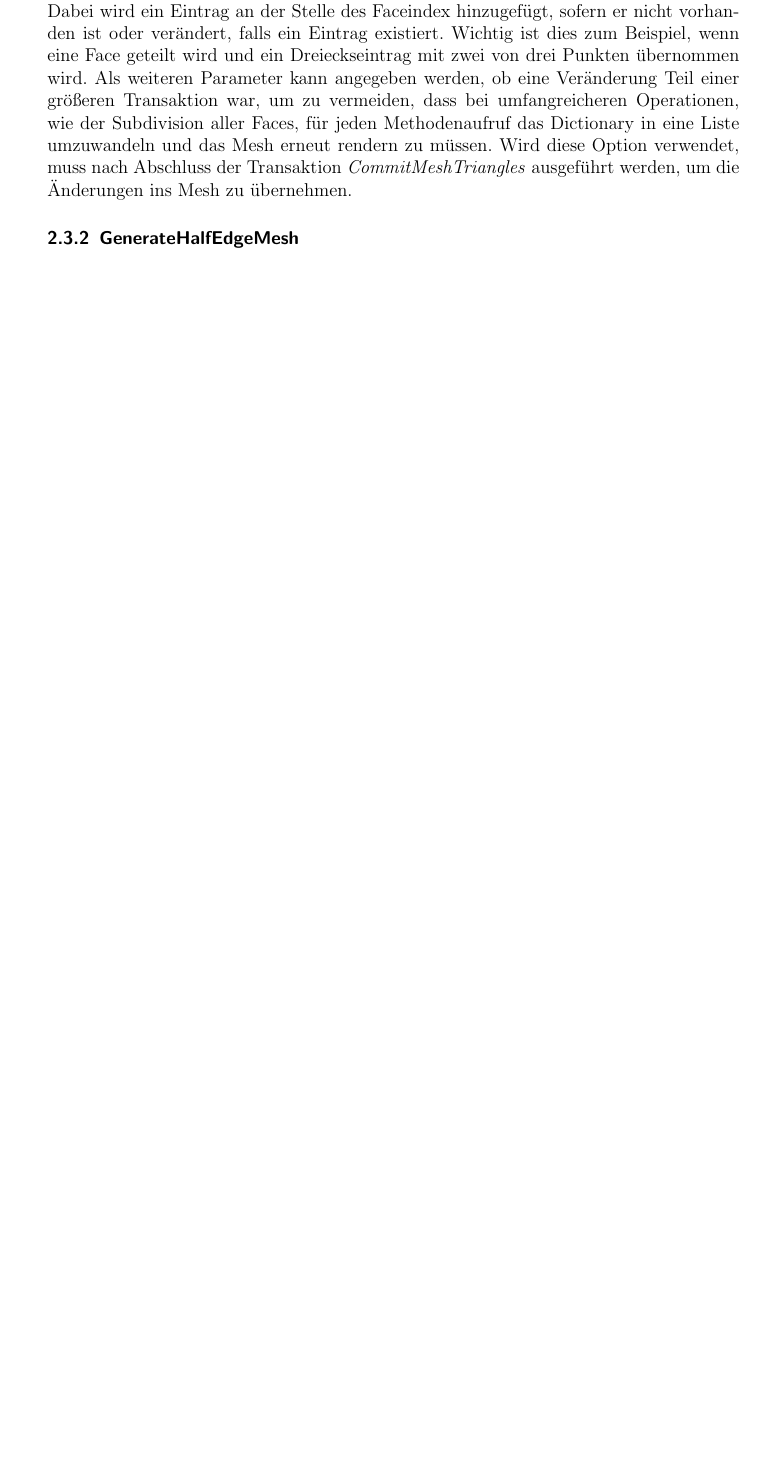
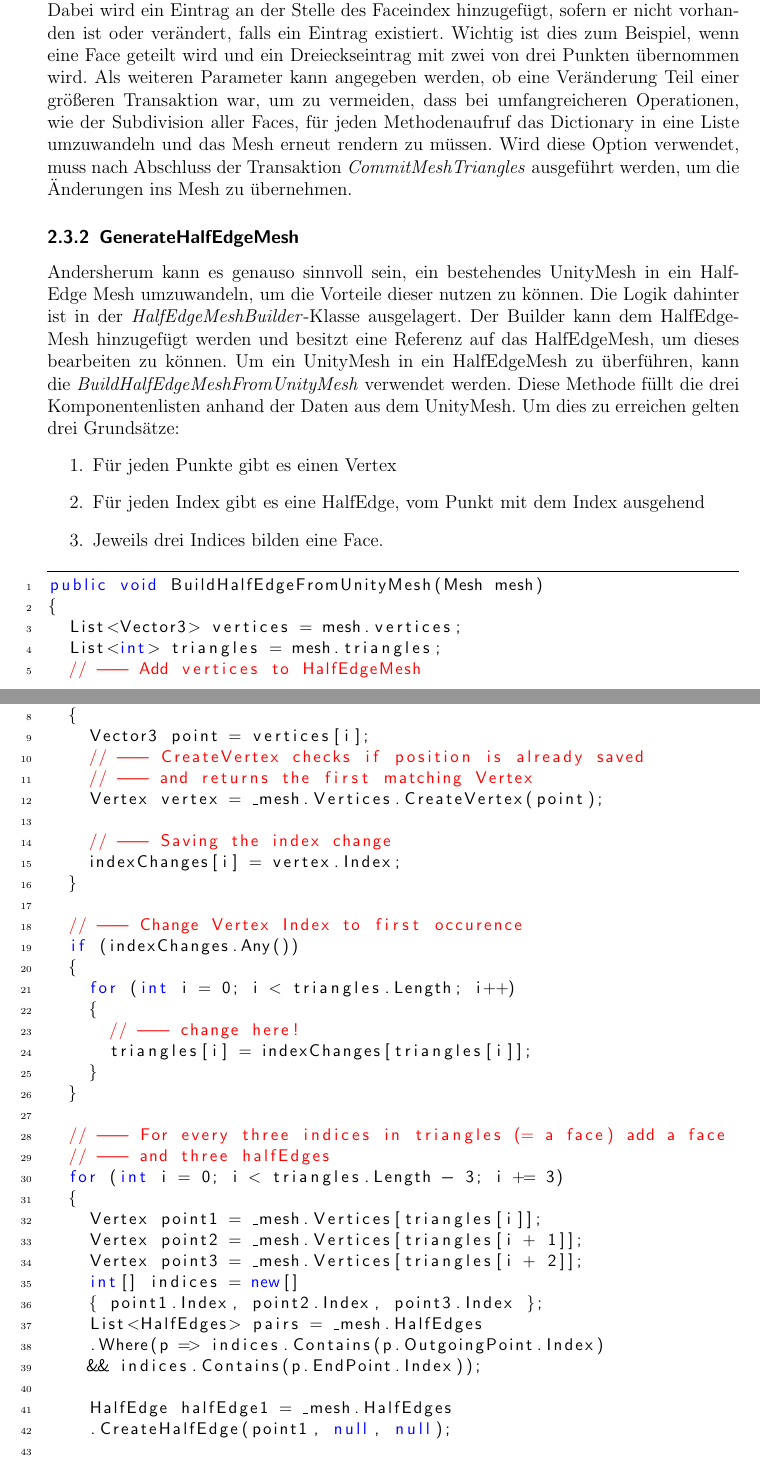
Before and after one commit to Thot38/HalfEdgeMeshThesis, a LaTeX document (Hauptdokument.tex, which reads 3_HalfEdgeMesh/Implementierung.tex): part of page 11 of 13 before the commit and two parts of pages 11 and 12 of 15 after it, the two joined at a grey line, cut so that both start at the same text, the shorter picture padded with empty space. Compiled offline with pdfLaTeX.

Commit message:
+ Added Implementierung.tex

```diff
--- a/3_HalfEdgeMesh/Implementierung.tex
+++ b/3_HalfEdgeMesh/Implementierung.tex
@@ -135,3 +135,55 @@ Da das Netz eines komplexen Modells sehr gro{\ss} werden kann, ist es f\"ur die
 Auch die Triangles des UnityMeshes werden gecached. Da Manipulationen des Meshes in der Regel bedeuten, dass sich die Triangels relativ zu den drei Punkte einer Face ver\"andern, werden diese in dreier Tuplen in ein Dictionary geschrieben. Der Schl\"ussel ist dabei der Index der Face. Die Indexliste l\"asst sich mit \textit{SetMeshTriangles} bearbeiten. Dabei wird ein Eintrag an der Stelle des Faceindex hinzugef\"ugt, sofern er nicht vorhanden ist oder ver\"andert, falls ein Eintrag existiert. Wichtig ist dies zum Beispiel, wenn eine Face geteilt wird und ein Dreieckseintrag mit zwei von drei Punkten \"ubernommen wird. Als weiteren Parameter kann angegeben werden, ob eine Ver\"anderung Teil einer gr\"o{\ss}eren Transaktion war, um zu vermeiden, dass bei umfangreicheren Operationen, wie der Subdivision aller Faces, f\"ur jeden Methodenaufruf das Dictionary in eine Liste umzuwandeln und das Mesh erneut rendern zu m\"ussen. Wird diese Option verwendet, muss nach Abschluss der Transaktion \textit{CommitMeshTriangles} ausgef\"uhrt werden, um die \"Anderungen ins Mesh zu \"ubernehmen.
 
 \subsubsection{GenerateHalfEdgeMesh}
+Andersherum kann es genauso sinnvoll sein, ein bestehendes UnityMesh in ein Half-Edge Mesh umzuwandeln, um die Vorteile dieser nutzen zu k\"onnen. Die Logik dahinter ist in der \textit{HalfEdgeMeshBuilder}-Klasse ausgelagert. Der Builder kann dem HalfEdgeMesh hinzugef\"ugt werden und besitzt eine Referenz auf das HalfEdgeMesh, um dieses bearbeiten zu k\"onnen. Um ein UnityMesh in ein HalfEdgeMesh zu \"uberf\"uhren, kann die \textit{BuildHalfEdgeMeshFromUnityMesh} verwendet werden. Diese Methode f\"ullt die drei Komponentenlisten anhand der Daten aus dem UnityMesh.
+Um dies zu erreichen gelten drei Grunds\"atze:
+\begin{enumerate}
+	\item F\"ur jeden Punkte gibt es einen Vertex
+	\item F\"ur jeden Index gibt es eine HalfEdge, vom Punkt mit dem Index ausgehend
+	\item Jeweils drei Indices bilden eine Face.
+\end{enumerate}
+\begin{lstlisting}
+public void BuildHalfEdgeFromUnityMesh(Mesh mesh)
+{
+	List<Vector3> vertices = mesh.vertices;
+	List<int> triangles = mesh.triangles;
+	// --- Add vertices to HalfEdgeMesh
+	int[] indexChanges = new int[vertices.Length];
+	for (int i = 0; i < vertices.Length; i++)
+	{
+		Vector3 point = vertices[i];
+		// --- CreateVertex checks if position is already saved
+		// --- and returns the first matching Vertex
+		Vertex vertex = _mesh.Vertices.CreateVertex(point);
+
+		// --- Saving the index change
+		indexChanges[i] = vertex.Index;
+	}
+
+	// --- Change Vertex Index to first occurence
+	if (indexChanges.Any())
+	{
+		for (int i = 0; i < triangles.Length; i++)
+		{
+			// --- change here!
+			triangles[i] = indexChanges[triangles[i]];
+		}
+	}
+
+	// --- For every three indices in triangles (= a face) add a face
+	// --- and three halfEdges
+	for (int i = 0; i < triangles.Length - 3; i += 3)
+	{
+		Vertex point1 = _mesh.Vertices[triangles[i]];
+		Vertex point2 = _mesh.Vertices[triangles[i + 1]];
+		Vertex point3 = _mesh.Vertices[triangles[i + 2]];
+		int[] indices = new[]
+		{ point1.Index, point2.Index, point3.Index };
+		List<HalfEdges> pairs = _mesh.HalfEdges
+		.Where(p => indices.Contains(p.OutgoingPoint.Index)
+		&& indices.Contains(p.EndPoint.Index));
+
+		HalfEdge halfEdge1 = _mesh.HalfEdges
+		.CreateHalfEdge(point1, null, null);
+
+		Face face = _mesh.Faces.CreateFace(halfEdge1);
```
Also changed, not shown: Hauptdokument.pdf, 3_HalfEdgeMesh/Implementierung.tex (28 more changed lines), 4 other files.
